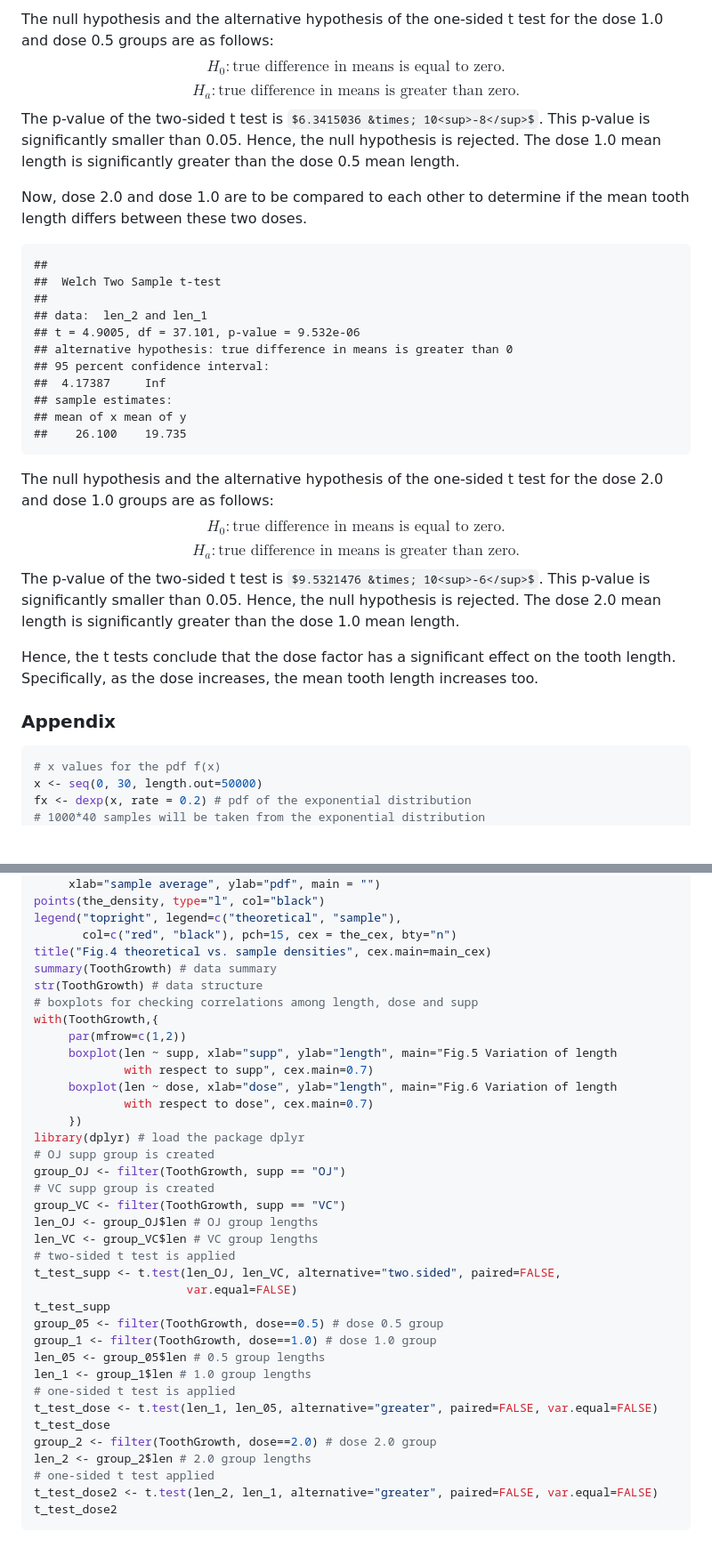
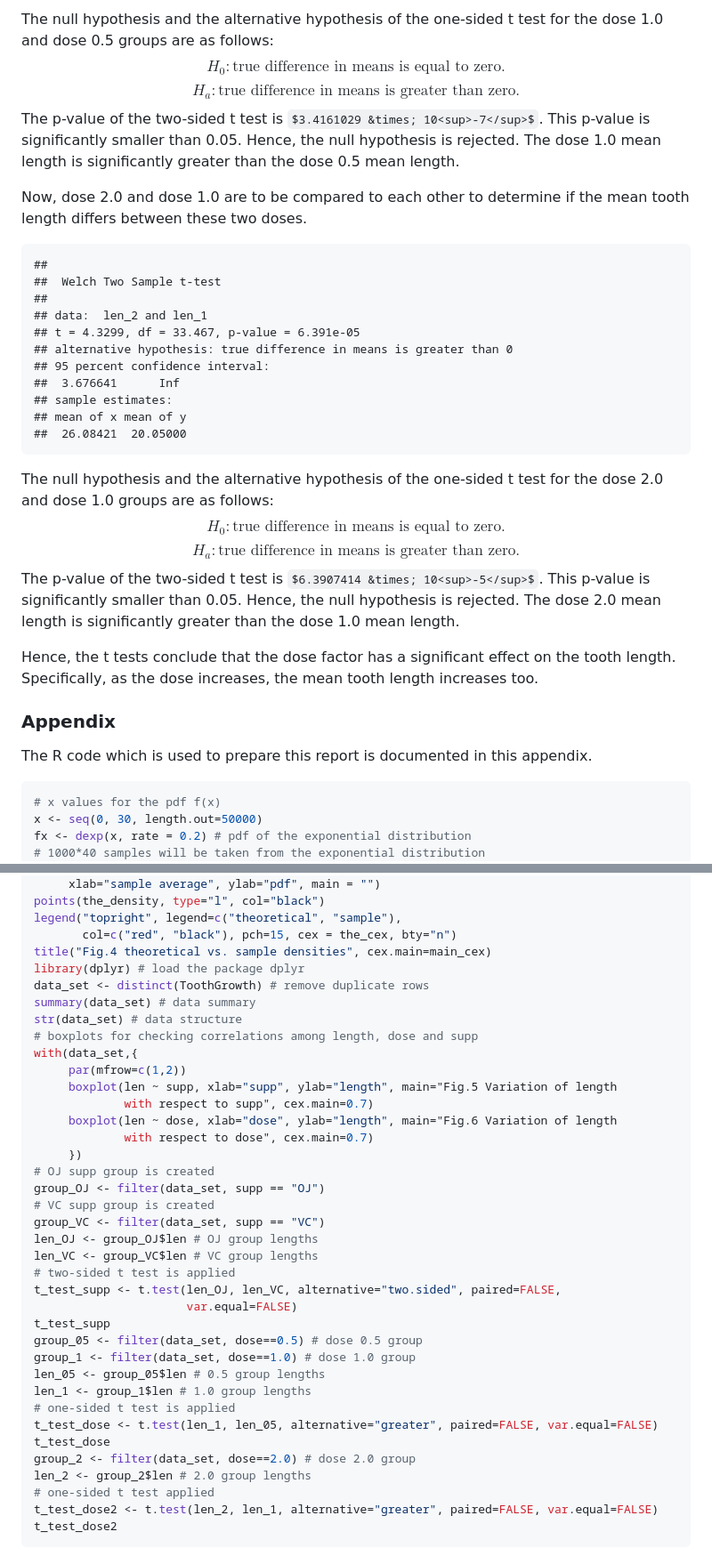
Before and after one commit to SaffetGokcenSen/Statistical-Inference-Course-Project, a Markdown page: stat_infer_project.md, 2 parts joined by grey strips. Shown: that part at 89% size. Rendered like a GitHub page; some formulas as TeX source; blank space fills up the shorter version.

````diff
--- a/stat_infer_project.md
+++ b/stat_infer_project.md
@@ -96,6 +96,6 @@ Now, the effect of the dose on the tooth length is to be examined. First, dose 1
 ```
 
-The null hypothesis and the alternative hypothesis of the one-sided t test for the dose 1.0 and dose 0.5 groups are as follows: $$H_{0}: \text{true difference in means is equal to zero.}$$  $$H_{a}: \text{true difference in means is greater than zero.}$$ The p-value of the two-sided t test is $6.3415036 &times; 10<sup>-8</sup>$. This p-value is significantly smaller than 0.05. Hence, the null hypothesis is rejected. The dose 1.0 mean length is significantly greater than the dose 0.5 mean length.
+The null hypothesis and the alternative hypothesis of the one-sided t test for the dose 1.0 and dose 0.5 groups are as follows: $$H_{0}: \text{true difference in means is equal to zero.}$$  $$H_{a}: \text{true difference in means is greater than zero.}$$ The p-value of the two-sided t test is $3.4161029 &times; 10<sup>-7</sup>$. This p-value is significantly smaller than 0.05. Hence, the null hypothesis is rejected. The dose 1.0 mean length is significantly greater than the dose 0.5 mean length.
 
 Now, dose 2.0 and dose 1.0 are to be compared to each other to determine if the mean tooth length differs between these two doses.
 
@@ -105,20 +105,23 @@ Now, dose 2.0 and dose 1.0 are to be compared to each other to determine if the
 ## 	Welch Two Sample t-test
 ##
 ## data:  len_2 and len_1
-## t = 4.9005, df = 37.101, p-value = 9.532e-06
+## t = 4.3299, df = 33.467, p-value = 6.391e-05
 ## alternative hypothesis: true difference in means is greater than 0
 ## 95 percent confidence interval:
-##  4.17387     Inf
+##  3.676641      Inf
 ## sample estimates:
 ## mean of x mean of y
-##    26.100    19.735
+##  26.08421  20.05000
 ```
 
-The null hypothesis and the alternative hypothesis of the one-sided t test for the dose 2.0 and dose 1.0 groups are as follows: $$H_{0}: \text{true difference in means is equal to zero.}$$  $$H_{a}: \text{true difference in means is greater than zero.}$$ The p-value of the two-sided t test is $9.5321476 &times; 10<sup>-6</sup>$. This p-value is significantly smaller than 0.05. Hence, the null hypothesis is rejected. The dose 2.0 mean length is significantly greater than the dose 1.0 mean length.
+The null hypothesis and the alternative hypothesis of the one-sided t test for the dose 2.0 and dose 1.0 groups are as follows: $$H_{0}: \text{true difference in means is equal to zero.}$$  $$H_{a}: \text{true difference in means is greater than zero.}$$ The p-value of the two-sided t test is $6.3907414 &times; 10<sup>-5</sup>$. This p-value is significantly smaller than 0.05. Hence, the null hypothesis is rejected. The dose 2.0 mean length is significantly greater than the dose 1.0 mean length.
 
 Hence, the t tests conclude that the dose factor has a significant effect on the tooth length. Specifically, as the dose increases, the mean tooth length increases too.
 
 ### Appendix
+
+The R code which is used to prepare this report is documented in this appendix.
+
 
 ```r
 # x values for the pdf f(x)
@@ -185,35 +188,36 @@ points(the_density, type="l", col="black")
 legend("topright", legend=c("theoretical", "sample"),
        col=c("red", "black"), pch=15, cex = the_cex, bty="n")
 title("Fig.4 theoretical vs. sample densities", cex.main=main_cex)
-summary(ToothGrowth) # data summary
-str(ToothGrowth) # data structure
+library(dplyr) # load the package dplyr
+data_set <- distinct(ToothGrowth) # remove duplicate rows
+summary(data_set) # data summary
+str(data_set) # data structure
 # boxplots for checking correlations among length, dose and supp
-with(ToothGrowth,{
+with(data_set,{
      par(mfrow=c(1,2))
      boxplot(len ~ supp, xlab="supp", ylab="length", main="Fig.5 Variation of length
              with respect to supp", cex.main=0.7)
      boxplot(len ~ dose, xlab="dose", ylab="length", main="Fig.6 Variation of length
              with respect to dose", cex.main=0.7)
      })
-library(dplyr) # load the package dplyr
 # OJ supp group is created
-group_OJ <- filter(ToothGrowth, supp == "OJ")
+group_OJ <- filter(data_set, supp == "OJ")
 # VC supp group is created
-group_VC <- filter(ToothGrowth, supp == "VC")
+group_VC <- filter(data_set, supp == "VC")
 len_OJ <- group_OJ$len # OJ group lengths
 len_VC <- group_VC$len # VC group lengths
 # two-sided t test is applied
 t_test_supp <- t.test(len_OJ, len_VC, alternative="two.sided", paired=FALSE,
                       var.equal=FALSE)
 t_test_supp
-group_05 <- filter(ToothGrowth, dose==0.5) # dose 0.5 group
-group_1 <- filter(ToothGrowth, dose==1.0) # dose 1.0 group
+group_05 <- filter(data_set, dose==0.5) # dose 0.5 group
+group_1 <- filter(data_set, dose==1.0) # dose 1.0 group
 len_05 <- group_05$len # 0.5 group lengths
 len_1 <- group_1$len # 1.0 group lengths
 # one-sided t test is applied
 t_test_dose <- t.test(len_1, len_05, alternative="greater", paired=FALSE, var.equal=FALSE)
 t_test_dose
-group_2 <- filter(ToothGrowth, dose==2.0) # dose 2.0 group
+group_2 <- filter(data_set, dose==2.0) # dose 2.0 group
 len_2 <- group_2$len # 2.0 group lengths
 # one-sided t test applied
 t_test_dose2 <- t.test(len_2, len_1, alternative="greater", paired=FALSE, var.equal=FALSE)
````
Also changed, not shown: other parts of stat_infer_project.md (+18 -18 lines), figure/box_plots-1.png, figure/sample_avg_histogram_mean-1.png, 2 other files.
